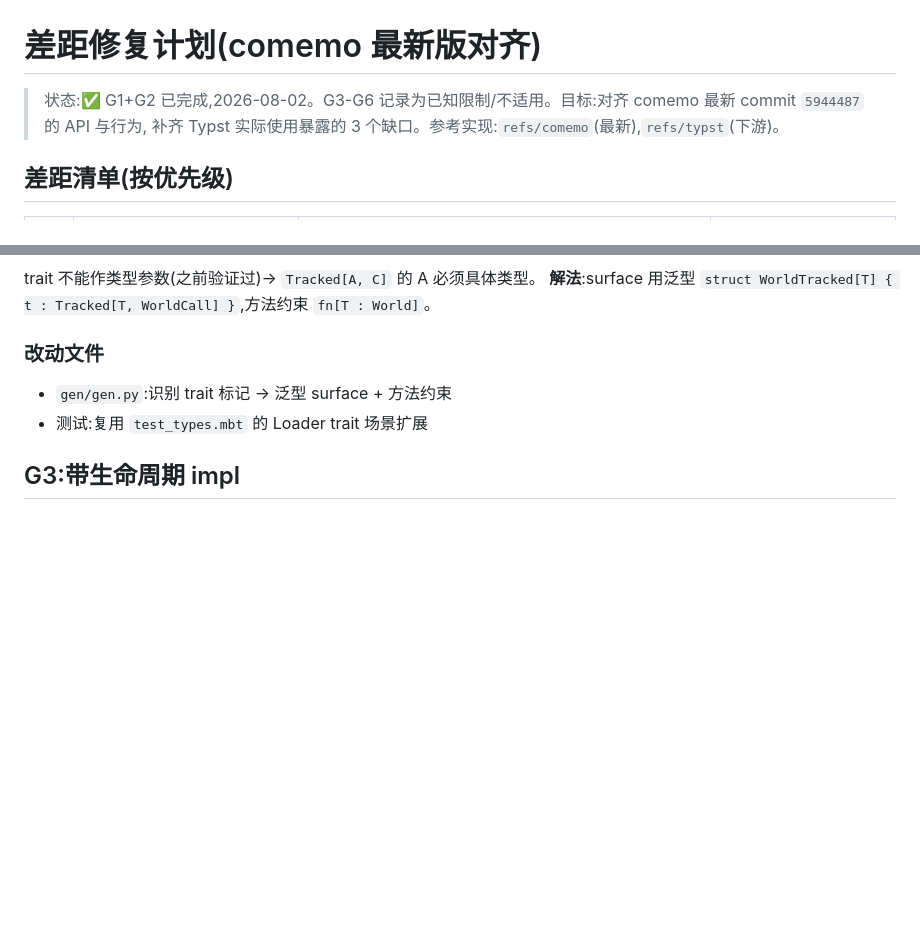
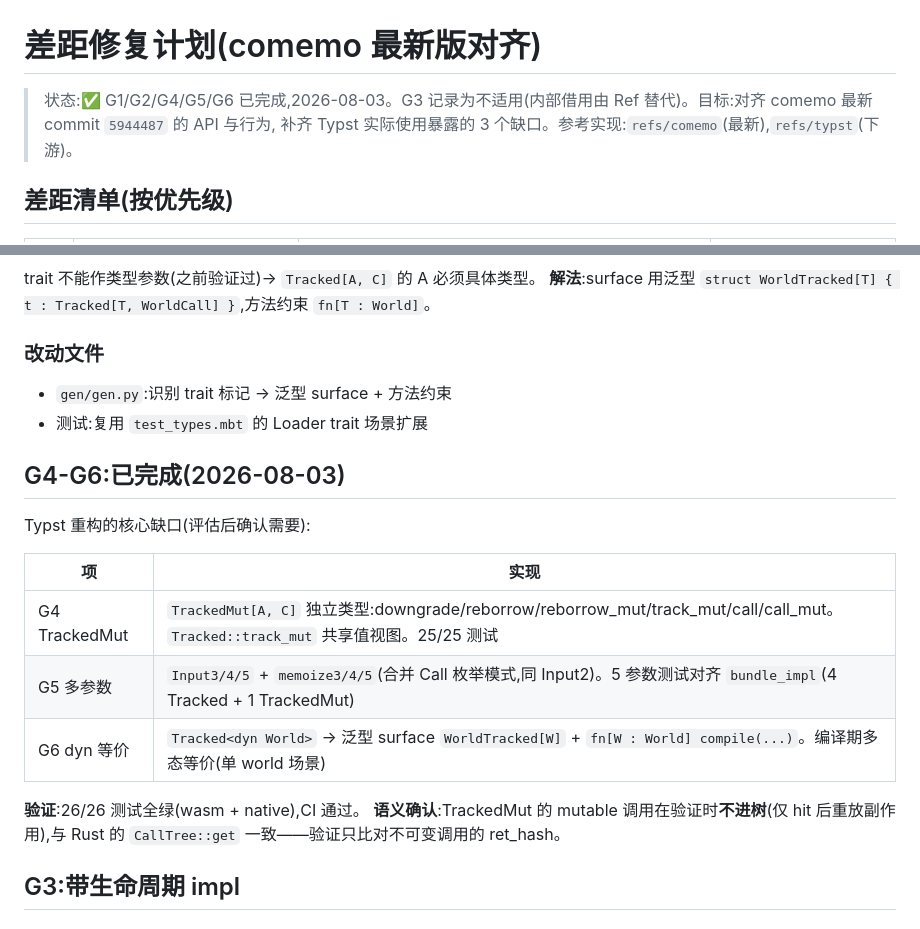
Before and after one commit to starAndHonor/comemoon, a Markdown page: GAP-PLAN.md, 2 parts joined by grey strips. GitHub-like rendering; blank space fills up the shorter version.

Commit message:
docs: mark G4/G5/G6 complete, update gap status

```diff
--- a/GAP-PLAN.md
+++ b/GAP-PLAN.md
@@ -1,6 +1,6 @@
 # 差距修复计划(comemo 最新版对齐)
 
-> 状态:✅ G1+G2 已完成,2026-08-02。G3-G6 记录为已知限制/不适用。目标:对齐 comemo 最新 commit `5944487` 的 API 与行为,
+> 状态:✅ G1/G2/G4/G5/G6 已完成,2026-08-03。G3 记录为不适用(内部借用由 Ref 替代)。目标:对齐 comemo 最新 commit `5944487` 的 API 与行为,
 > 补齐 Typst 实际使用暴露的 3 个缺口。参考实现:`refs/comemo`(最新),`refs/typst`(下游)。
 
 ## 差距清单(按优先级)
@@ -98,6 +98,19 @@ trait 不能作类型参数(之前验证过)→ `Tracked[A, C]` 的 A 必须具
 - `gen/gen.py`:识别 trait 标记 → 泛型 surface + 方法约束
 - 测试:复用 `test_types.mbt` 的 Loader trait 场景扩展
 
+## G4-G6:已完成(2026-08-03)
+
+Typst 重构的核心缺口(评估后确认需要):
+
+| 项 | 实现 |
+|---|---|
+| G4 TrackedMut | `TrackedMut[A, C]` 独立类型:downgrade/reborrow/reborrow_mut/track_mut/call/call_mut。`Tracked::track_mut` 共享值视图。25/25 测试 |
+| G5 多参数 | `Input3/4/5` + `memoize3/4/5`(合并 Call 枚举模式,同 Input2)。5 参数测试对齐 `bundle_impl`(4 Tracked + 1 TrackedMut) |
+| G6 dyn 等价 | `Tracked<dyn World>` → 泛型 surface `WorldTracked[W]` + `fn[W : World] compile(...)`。编译期多态等价(单 world 场景) |
+
+**验证**:26/26 测试全绿(wasm + native),CI 通过。
+**语义确认**:TrackedMut 的 mutable 调用在验证时**不进树**(仅 hit 后重放副作用),与 Rust 的 `CallTree::get` 一致——验证只比对不可变调用的 ret_hash。
+
 ## G3:带生命周期 impl
 
 ### 现状
```
Also changed, not shown: PORTING-PLAN.md (+4 -1 lines).
